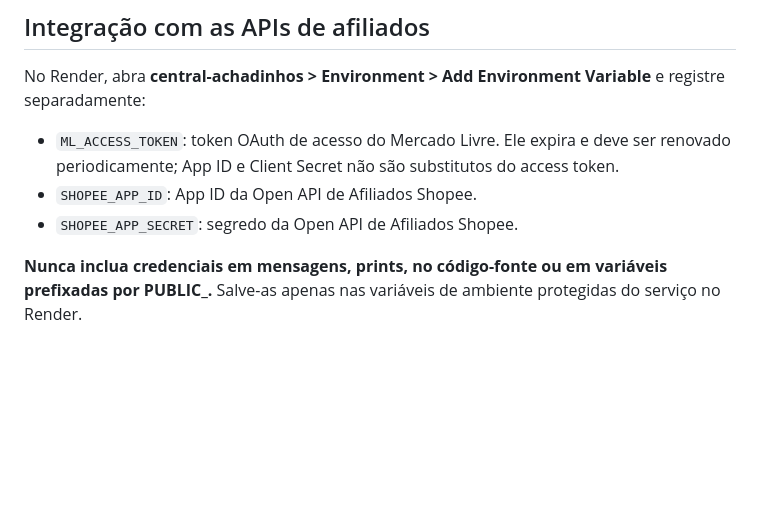
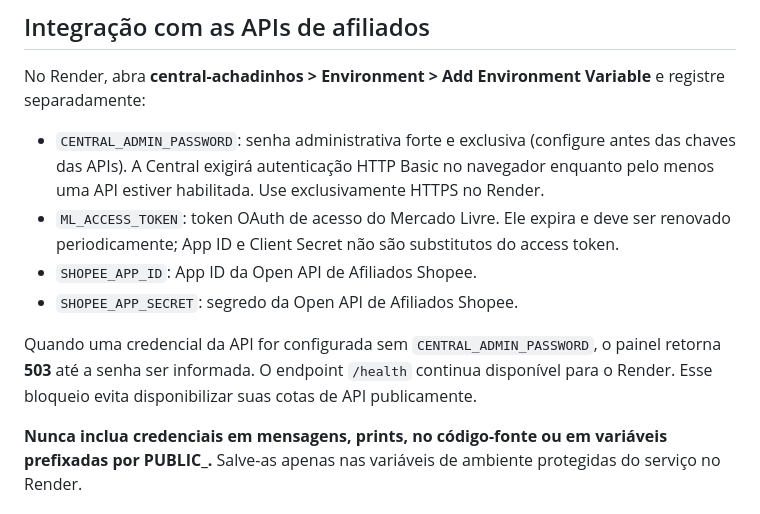
Before and after one commit to williamwilll/Central-achadinhos, a Markdown page: README.md, the part around the change. GitHub-like rendering; blank space fills up the shorter version.

Commit message:
docs: senha administrativa obrigatória para chaves de API

```diff
--- a/README.md
+++ b/README.md
@@ -30,9 +30,12 @@ Não informe senhas ou chaves de API no painel. Este projeto não possui afilia
 
 No Render, abra **central-achadinhos > Environment > Add Environment Variable** e registre separadamente:
 
+- `CENTRAL_ADMIN_PASSWORD`: senha administrativa forte e exclusiva (configure antes das chaves das APIs). A Central exigirá autenticação HTTP Basic no navegador enquanto pelo menos uma API estiver habilitada. Use exclusivamente HTTPS no Render.
 - `ML_ACCESS_TOKEN`: token OAuth de acesso do Mercado Livre. Ele expira e deve ser renovado periodicamente; App ID e Client Secret não são substitutos do access token.
 - `SHOPEE_APP_ID`: App ID da Open API de Afiliados Shopee.
 - `SHOPEE_APP_SECRET`: segredo da Open API de Afiliados Shopee.
+
+Quando uma credencial da API for configurada sem `CENTRAL_ADMIN_PASSWORD`, o painel retorna **503** até a senha ser informada. O endpoint `/health` continua disponível para o Render. Esse bloqueio evita disponibilizar suas cotas de API publicamente.
 
 **Nunca inclua credenciais em mensagens, prints, no código-fonte ou em variáveis prefixadas por PUBLIC_.** Salve-as apenas nas variáveis de ambiente protegidas do serviço no Render.
 
```
